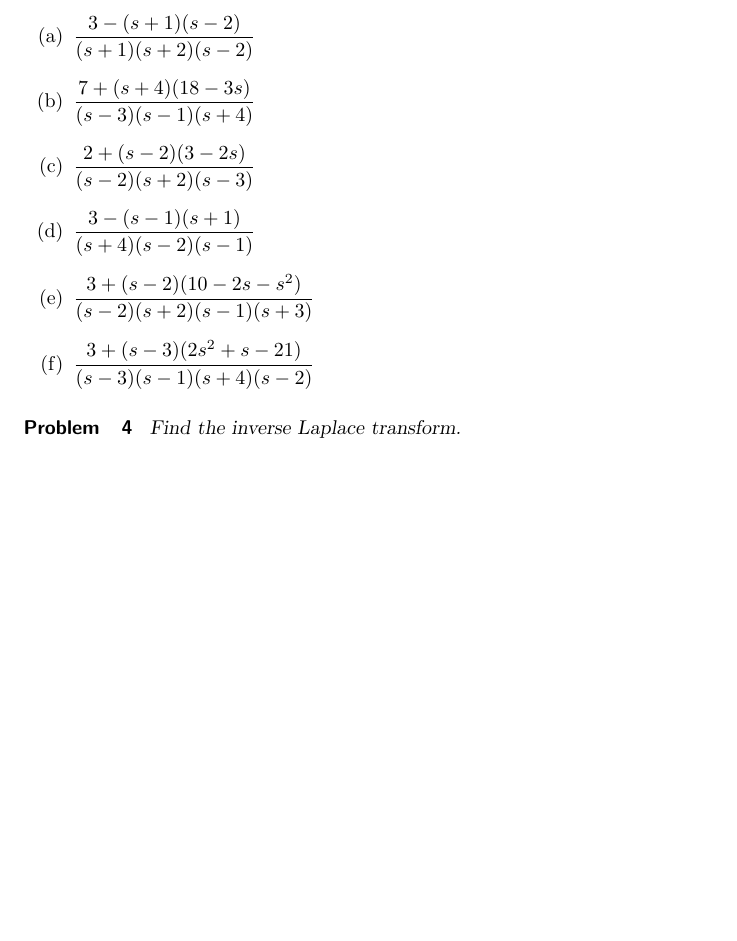
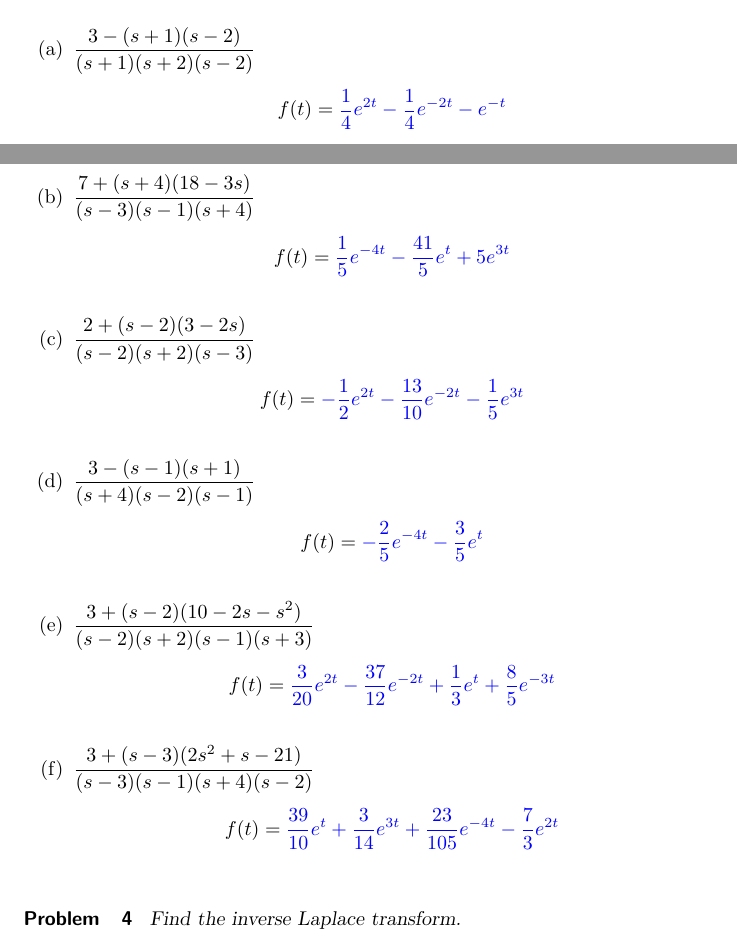
Before and after one commit to pzachlin/DifferentialEquationsSerenaWork, a LaTeX problem sheet (inverseLaplace/inverseLaplaceExercises.tex): part of page 3 of 13 before the commit and two parts of pages 3 and 4 of 14 after it, the two joined at a grey line, cut so that both start at the same text, the shorter picture padded with empty space. Compiled offline with pdfLaTeX; a LaTeX package or settings file that is missing is left out.

Commit message:
8.2 probs 1,3

```diff
--- a/inverseLaplace/inverseLaplaceExercises.tex
+++ b/inverseLaplace/inverseLaplaceExercises.tex
@@ -144,11 +168,28 @@ $\frac{3}{(s+2)^2}-\frac{2s+6}{s^2+4}=
 
 \begin{enumerate}
     \item $\frac{3-(s+1)(s-2)}{(s+1)(s+2)(s-2)}$
+
+$$f(t)=\answer{\frac{1}{4}e^{2t}-\frac{1}{4}e^{-2t}-e^{-t}}$$
+
     \item $\frac{7+(s+4)(18-3s)}{(s-3)(s-1)(s+4)}$
+
+$$f(t)=\answer{\frac{1}{5}e^{-4t}-\frac{41}{5}e^{t}+5e^{3t}}$$
+
     \item $\frac{2+(s-2)(3-2s)}{(s-2)(s+2)(s-3)}$
+
+$$f(t)=\answer{-\frac{1}{2}e^{2t}-\frac{13}{10}e^{-2t}-\frac{1}{5}e^{3t}}$$
+
     \item $\frac{3-(s-1)(s+1)}{(s+4)(s-2)(s-1)}$
-    \item $\frac{3+(s-2)(10-2s-s^2)}{(s-2)(s+2)(s-1)(s+3)}$
-    \item $\frac{3+(s-3)(2s^2+s-21)}{(s-3)(s-1)(s+4)(s-2)}$
+
+$$f(t)=\answer{-\frac{2}{5}e^{-4t}-\frac{3}{5}e^{t}}$$
+
+\item $\frac{3+(s-2)(10-2s-s^2)}{(s-2)(s+2)(s-1)(s+3)}$
+
+$$f(t)=\answer{\frac{3}{20}e^{2t}-\frac{37}{12}e^{-2t}+\frac{1}{3}e^{t}+\frac{8}{5}e^{-3t}}$$
+
+\item $\frac{3+(s-3)(2s^2+s-21)}{(s-3)(s-1)(s+4)(s-2)}$
+
+$$f(t)=\answer{\frac{39}{10}e^{t}+\frac{3}{14}e^{3t}+\frac{23}{105}e^{-4t}-\frac{7}{3}e^{2t}}$$
 \end{enumerate}
 \end{problem}
 
```
Also changed, not shown: inverseLaplace/inverseLaplaceExercises.tex (24 more changed lines).
